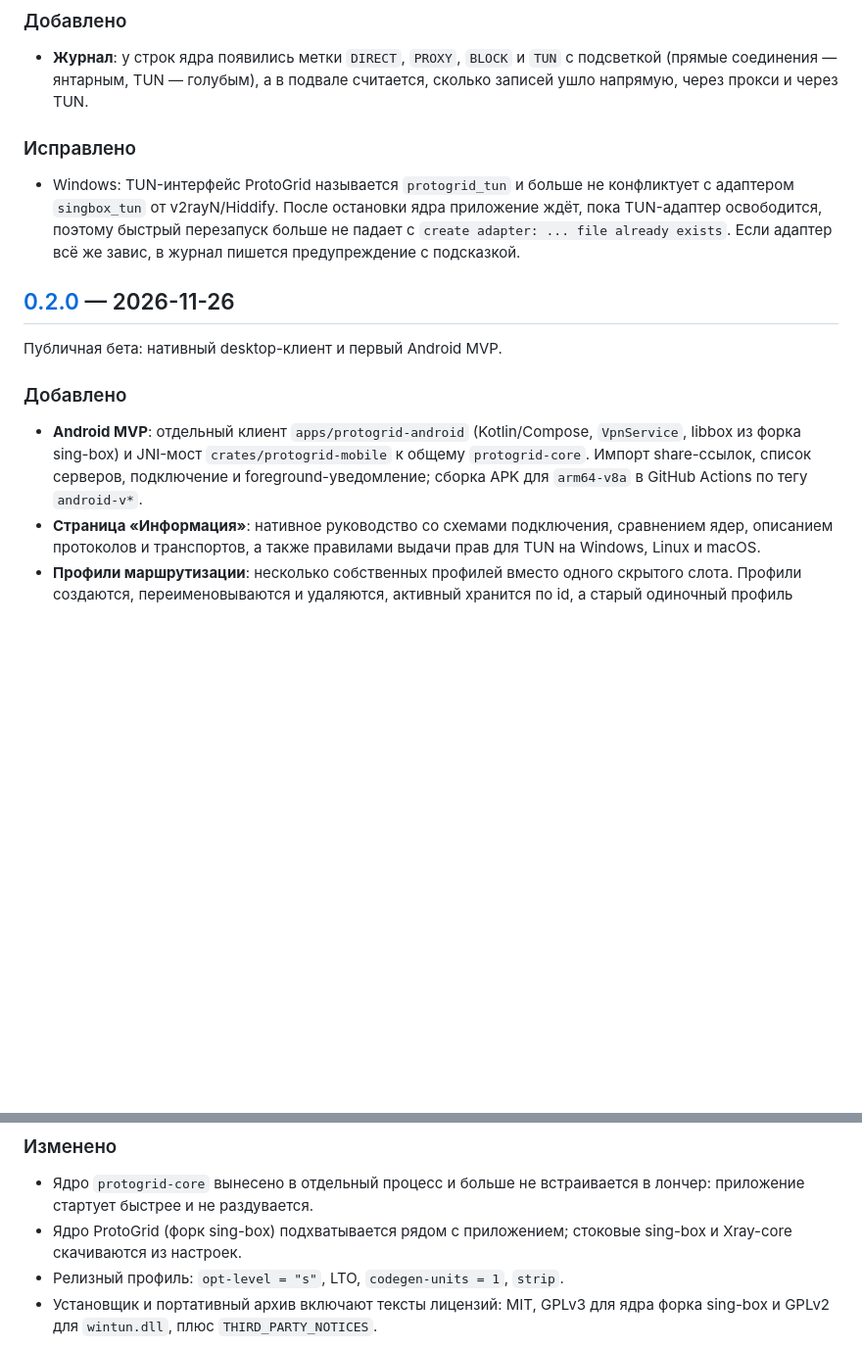
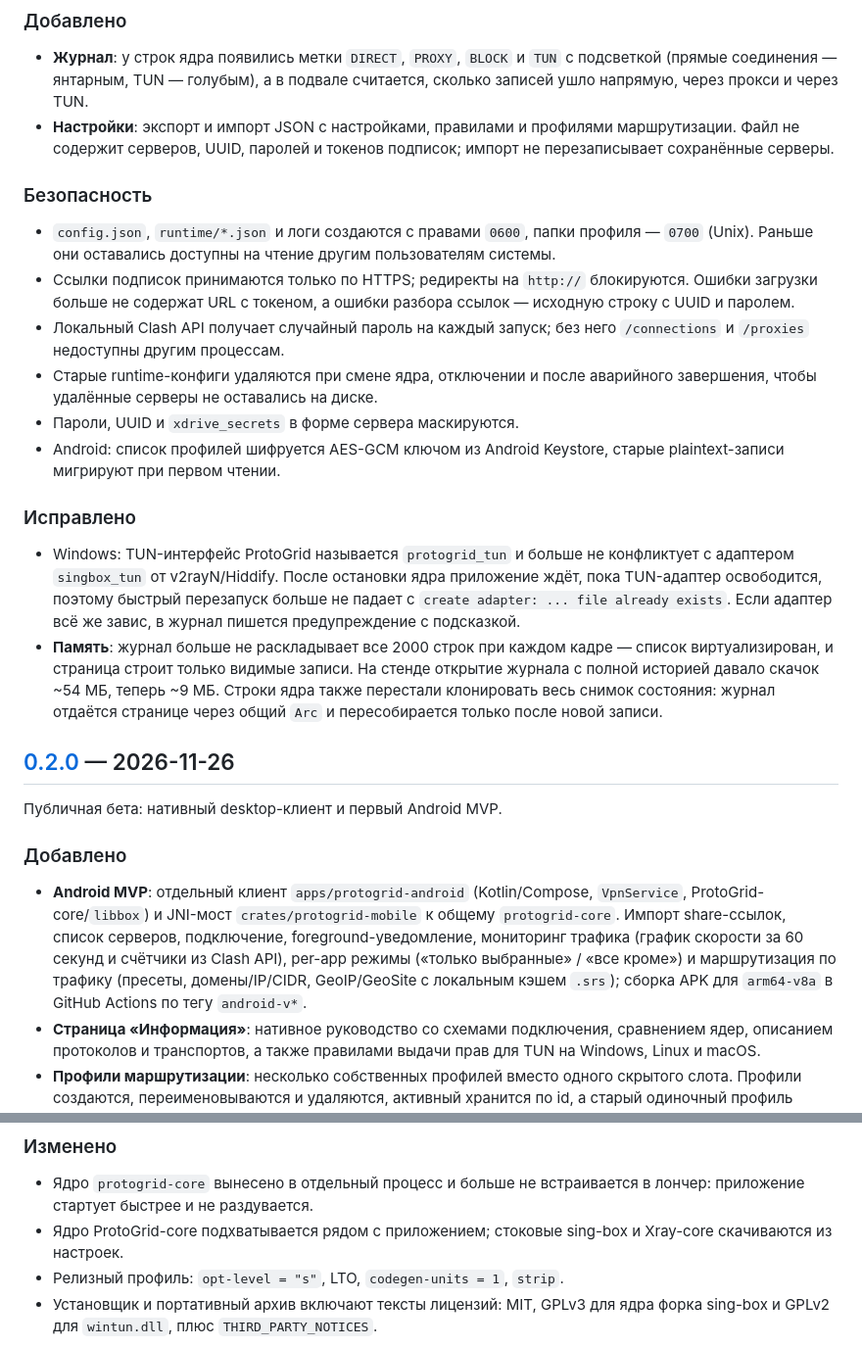
Before and after one commit to GimmickFive/ProtoGrid, a Markdown page: CHANGELOG.md, 2 parts joined by grey strips. Shown at 98% size. GitHub-like rendering; blank space fills up the shorter version.

```diff
--- a/CHANGELOG.md
+++ b/CHANGELOG.md
@@ -13,6 +13,25 @@
 - **Журнал**: у строк ядра появились метки `DIRECT`, `PROXY`, `BLOCK` и `TUN`
   с подсветкой (прямые соединения — янтарным, TUN — голубым), а в подвале
   считается, сколько записей ушло напрямую, через прокси и через TUN.
+- **Настройки**: экспорт и импорт JSON с настройками, правилами и профилями
+  маршрутизации. Файл не содержит серверов, UUID, паролей и токенов подписок;
+  импорт не перезаписывает сохранённые серверы.
+
+### Безопасность
+
+- `config.json`, `runtime/*.json` и логи создаются с правами `0600`, папки
+  профиля — `0700` (Unix). Раньше они оставались доступны на чтение другим
+  пользователям системы.
+- Ссылки подписок принимаются только по HTTPS; редиректы на `http://`
+  блокируются. Ошибки загрузки больше не содержат URL с токеном, а ошибки
+  разбора ссылок — исходную строку с UUID и паролем.
+- Локальный Clash API получает случайный пароль на каждый запуск; без него
+  `/connections` и `/proxies` недоступны другим процессам.
+- Старые runtime-конфиги удаляются при смене ядра, отключении и после
+  аварийного завершения, чтобы удалённые серверы не оставались на диске.
+- Пароли, UUID и `xdrive_secrets` в форме сервера маскируются.
+- Android: список профилей шифруется AES-GCM ключом из Android Keystore,
+  старые plaintext-записи мигрируют при первом чтении.
 
 ### Исправлено
 
@@ -21,6 +40,12 @@
   приложение ждёт, пока TUN-адаптер освободится, поэтому быстрый перезапуск
   больше не падает с `create adapter: ... file already exists`. Если адаптер
   всё же завис, в журнал пишется предупреждение с подсказкой.
+- **Память**: журнал больше не раскладывает все 2000 строк при каждом кадре —
+  список виртуализирован, и страница строит только видимые записи. На стенде
+  открытие журнала с полной историей давало скачок ~54 МБ, теперь ~9 МБ.
+  Строки ядра также перестали клонировать весь снимок состояния: журнал
+  отдаётся странице через общий `Arc` и пересобирается только после новой
+  записи.
 
 ## [0.2.0] — 2026-11-26
 
@@ -29,9 +54,11 @@
 ### Добавлено
 
 - **Android MVP**: отдельный клиент `apps/protogrid-android` (Kotlin/Compose,
-  `VpnService`, libbox из форка sing-box) и JNI-мост `crates/protogrid-mobile`
-  к общему `protogrid-core`. Импорт share-ссылок, список серверов, подключение
-  и foreground-уведомление; сборка APK для `arm64-v8a` в GitHub Actions по
+  `VpnService`, ProtoGrid-core/`libbox`) и JNI-мост `crates/protogrid-mobile`
+  к общему `protogrid-core`. Импорт share-ссылок, список серверов, подключение, foreground-уведомление,
+  мониторинг трафика (график скорости за 60 секунд и счётчики из Clash API),
+  per-app режимы («только выбранные» / «все кроме») и маршрутизация по трафику
+  (пресеты, домены/IP/CIDR, GeoIP/GeoSite с локальным кэшем `.srs`); сборка APK для `arm64-v8a` в GitHub Actions по
   тегу `android-v*`.
 - **Страница «Информация»**: нативное руководство со схемами подключения,
   сравнением ядер, описанием протоколов и транспортов, а также правилами
@@ -82,7 +109,7 @@
 
 - Ядро `protogrid-core` вынесено в отдельный процесс и больше не встраивается в
   лончер: приложение стартует быстрее и не раздувается.
-- Ядро ProtoGrid (форк sing-box) подхватывается рядом с приложением; стоковые
+- Ядро ProtoGrid-core подхватывается рядом с приложением; стоковые
   sing-box и Xray-core скачиваются из настроек.
 - Релизный профиль: `opt-level = "s"`, LTO, `codegen-units = 1`, `strip`.
 - Установщик и портативный архив включают тексты лицензий: MIT, GPLv3 для ядра
```
Also changed, not shown: README.md (+13 -10 lines), docs/logo.png (added), 13 other files.
